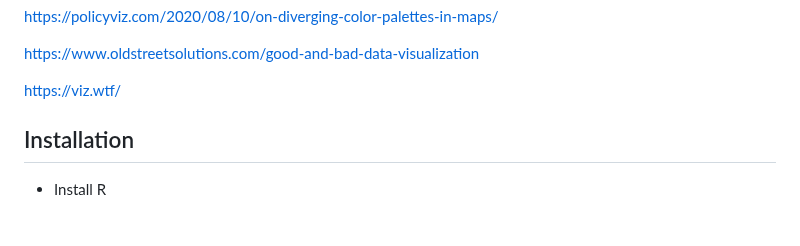
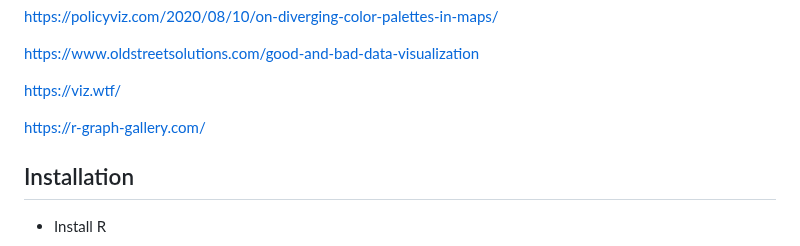
Before and after one commit to neelsoumya/visualization_lecture, a Markdown page: README.md, the part around the change. GitHub-like rendering; blank space fills up the shorter version.

```diff
--- a/README.md
+++ b/README.md
@@ -115,6 +115,7 @@ https://www.oldstreetsolutions.com/good-and-bad-data-visualization
 
 https://viz.wtf/
 
+https://r-graph-gallery.com/
 
 <!--
 ## Video lectures
```
